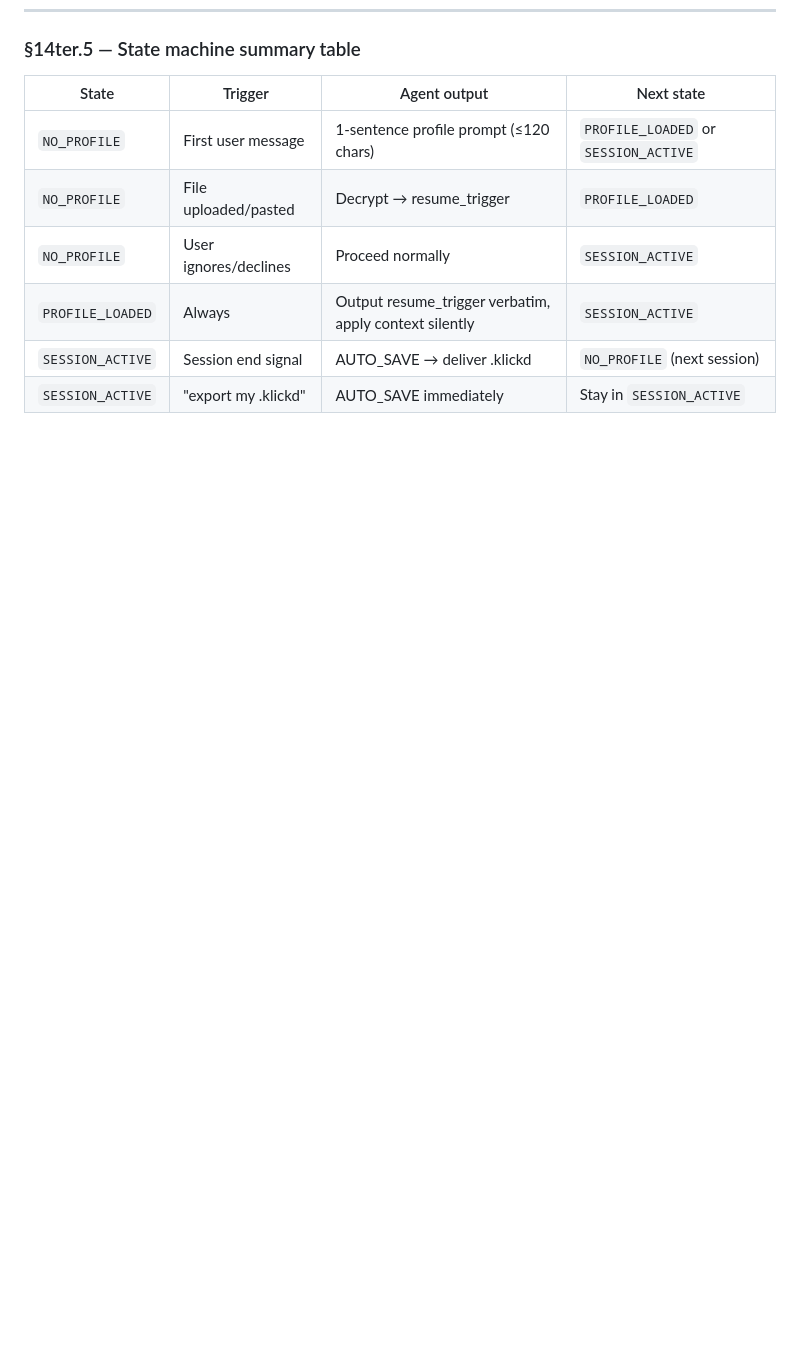
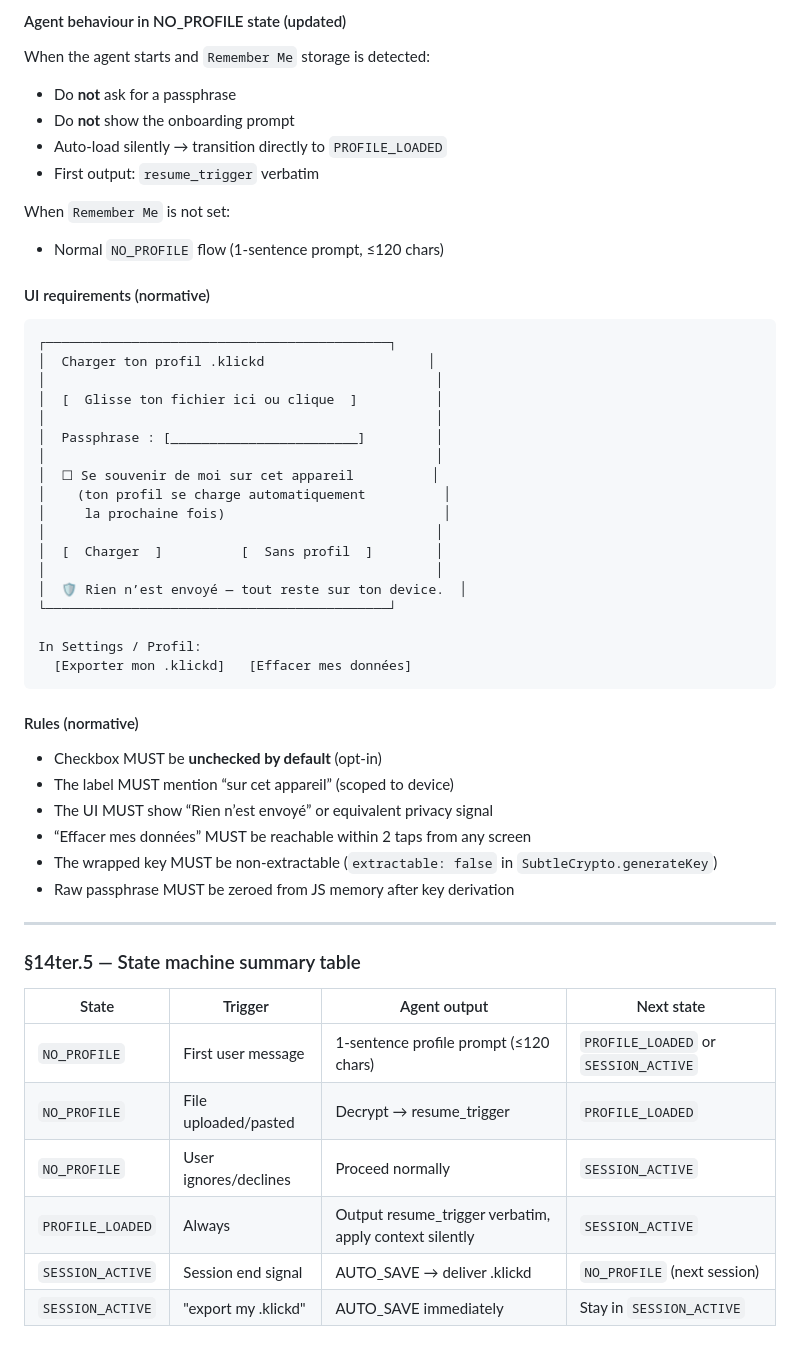
Before and after one commit to Davincc77/klickdskill, a Markdown page: SKILL.md, the part around one of its changes. Drawn GitHub-style; blank space fills up the shorter version.

````diff
--- a/SKILL.md
+++ b/SKILL.md
@@ -946,3 +999,48 @@ At every session end, the agent MUST:
+#### Agent behaviour in NO_PROFILE state (updated)
+
+When the agent starts and `Remember Me` storage is detected:
+- Do **not** ask for a passphrase
+- Do **not** show the onboarding prompt
+- Auto-load silently → transition directly to `PROFILE_LOADED`
+- First output: `resume_trigger` verbatim
+
+When `Remember Me` is not set:
+- Normal `NO_PROFILE` flow (1-sentence prompt, ≤120 chars)
+
+#### UI requirements (normative)
+
+```
+┌────────────────────────────────────────────┐
+│  Charger ton profil .klickd                     │
+│                                                  │
+│  [  Glisse ton fichier ici ou clique  ]          │
+│                                                  │
+│  Passphrase : [________________________]         │
+│                                                  │
+│  ☐ Se souvenir de moi sur cet appareil          │
+│    (ton profil se charge automatiquement          │
+│     la prochaine fois)                            │
+│                                                  │
+│  [  Charger  ]          [  Sans profil  ]        │
+│                                                  │
+│  🛡️ Rien n’est envoyé — tout reste sur ton device.  │
+└────────────────────────────────────────────┘
+
+In Settings / Profil:
+  [Exporter mon .klickd]   [Effacer mes données]
+```
+
+#### Rules (normative)
+
+- Checkbox MUST be **unchecked by default** (opt-in)
+- The label MUST mention “sur cet appareil” (scoped to device)
+- The UI MUST show “Rien n’est envoyé” or equivalent privacy signal
+- “Effacer mes données” MUST be reachable within 2 taps from any screen
+- The wrapped key MUST be non-extractable (`extractable: false` in `SubtleCrypto.generateKey`)
+- Raw passphrase MUST be zeroed from JS memory after key derivation
+
+---
+
 ### §14ter.5 — State machine summary table
 
 | State | Trigger | Agent output | Next state |
````
Also changed, not shown: other parts of SKILL.md (+53 -0 lines).
